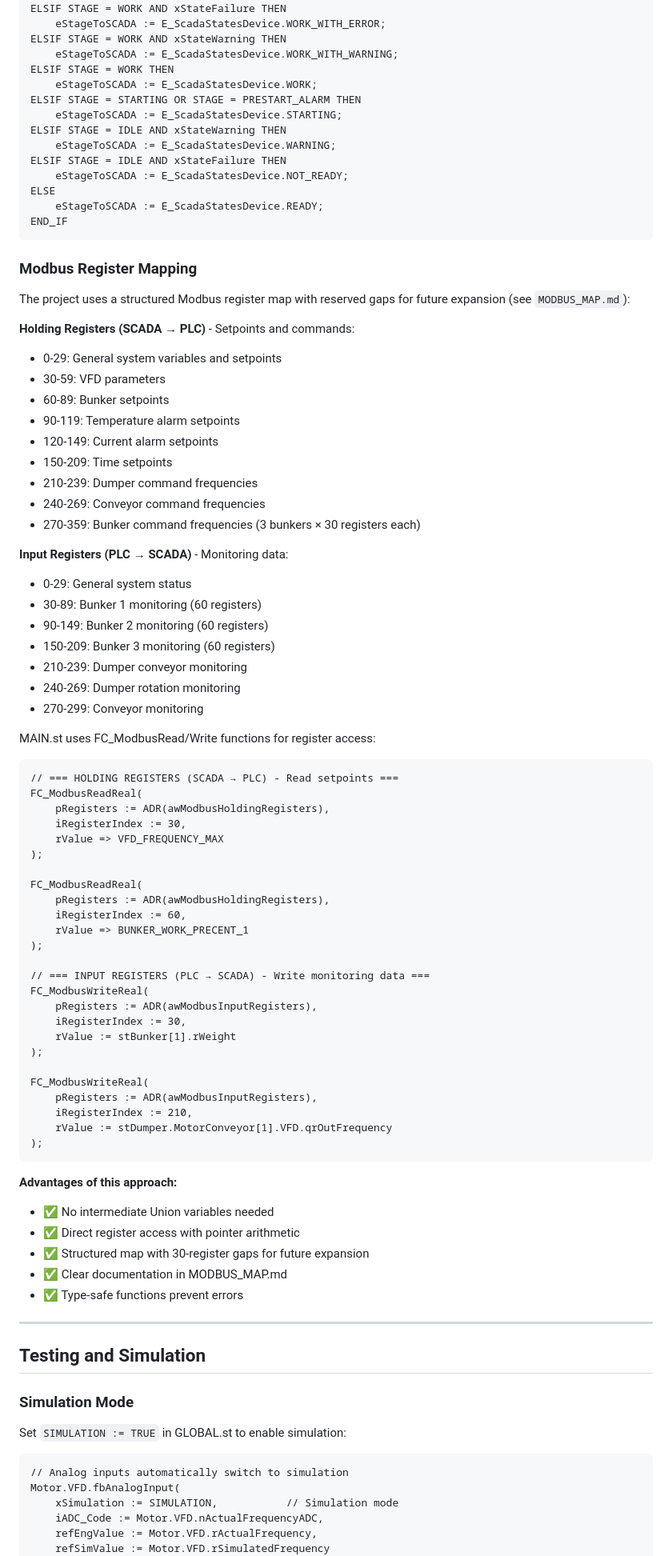
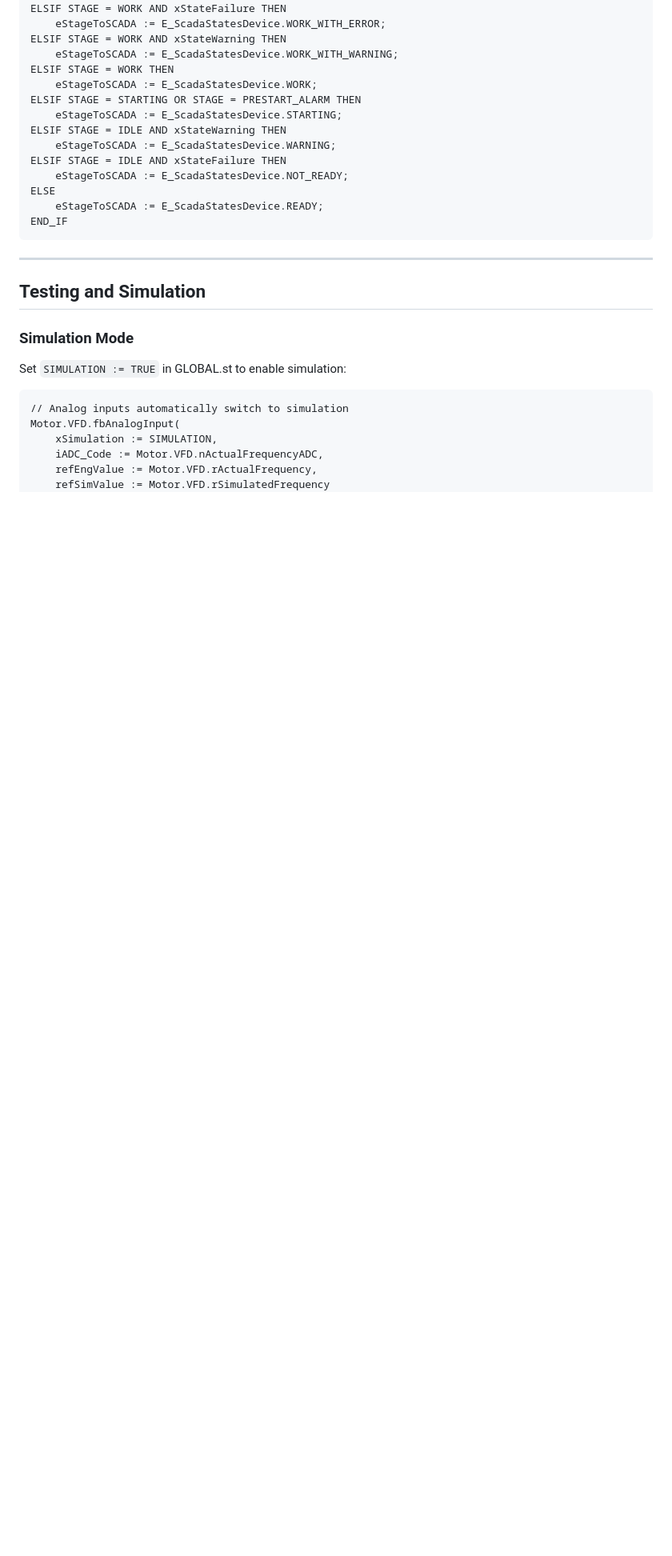
Before and after one commit to strwthvn/cc_kush_rewrite, a Markdown page: CLAUDE.md, the part around one of its changes. Shown at 80% size. Drawn GitHub-style; blank space fills up the shorter version.

````diff
--- a/CLAUDE.md
+++ b/CLAUDE.md
@@ -924,67 +885,6 @@ ELSE
 END_IF
 ```
 
-### Modbus Register Mapping
-
-The project uses a structured Modbus register map with reserved gaps for future expansion (see `MODBUS_MAP.md`):
-
-**Holding Registers (SCADA → PLC)** - Setpoints and commands:
-- 0-29: General system variables and setpoints
-- 30-59: VFD parameters
-- 60-89: Bunker setpoints
-- 90-119: Temperature alarm setpoints
-- 120-149: Current alarm setpoints
-- 150-209: Time setpoints
-- 210-239: Dumper command frequencies
-- 240-269: Conveyor command frequencies
-- 270-359: Bunker command frequencies (3 bunkers × 30 registers each)
-
-**Input Registers (PLC → SCADA)** - Monitoring data:
-- 0-29: General system status
-- 30-89: Bunker 1 monitoring (60 registers)
-- 90-149: Bunker 2 monitoring (60 registers)
-- 150-209: Bunker 3 monitoring (60 registers)
-- 210-239: Dumper conveyor monitoring
-- 240-269: Dumper rotation monitoring
-- 270-299: Conveyor monitoring
-
-MAIN.st uses FC_ModbusRead/Write functions for register access:
-
-```iecst
-// === HOLDING REGISTERS (SCADA → PLC) - Read setpoints ===
-FC_ModbusReadReal(
-    pRegisters := ADR(awModbusHoldingRegisters),
-    iRegisterIndex := 30,
-    rValue => VFD_FREQUENCY_MAX
-);
-
-FC_ModbusReadReal(
-    pRegisters := ADR(awModbusHoldingRegisters),
-    iRegisterIndex := 60,
-    rValue => BUNKER_WORK_PRECENT_1
-);
-
-// === INPUT REGISTERS (PLC → SCADA) - Write monitoring data ===
-FC_ModbusWriteReal(
-    pRegisters := ADR(awModbusInputRegisters),
-    iRegisterIndex := 30,
-    rValue := stBunker[1].rWeight
-);
-
-FC_ModbusWriteReal(
-    pRegisters := ADR(awModbusInputRegisters),
-    iRegisterIndex := 210,
-    rValue := stDumper.MotorConveyor[1].VFD.qrOutFrequency
-);
-```
-
-**Advantages of this approach:**
-- ✅ No intermediate Union variables needed
-- ✅ Direct register access with pointer arithmetic
-- ✅ Structured map with 30-register gaps for future expansion
-- ✅ Clear documentation in MODBUS_MAP.md
-- ✅ Type-safe functions prevent errors
-
 ---
 
 ## Testing and Simulation
@@ -996,7 +896,7 @@ Set `SIMULATION := TRUE` in GLOBAL.st to enable simulation:
 ```iecst
 // Analog inputs automatically switch to simulation
 Motor.VFD.fbAnalogInput(
-    xSimulation := SIMULATION,           // Simulation mode
+    xSimulation := SIMULATION,
     iADC_Code := Motor.VFD.nActualFrequencyADC,
     refEngValue := Motor.VFD.rActualFrequency,
     refSimValue := Motor.VFD.rSimulatedFrequency
````
Also changed, not shown: other parts of CLAUDE.md (+253 -318 lines).
